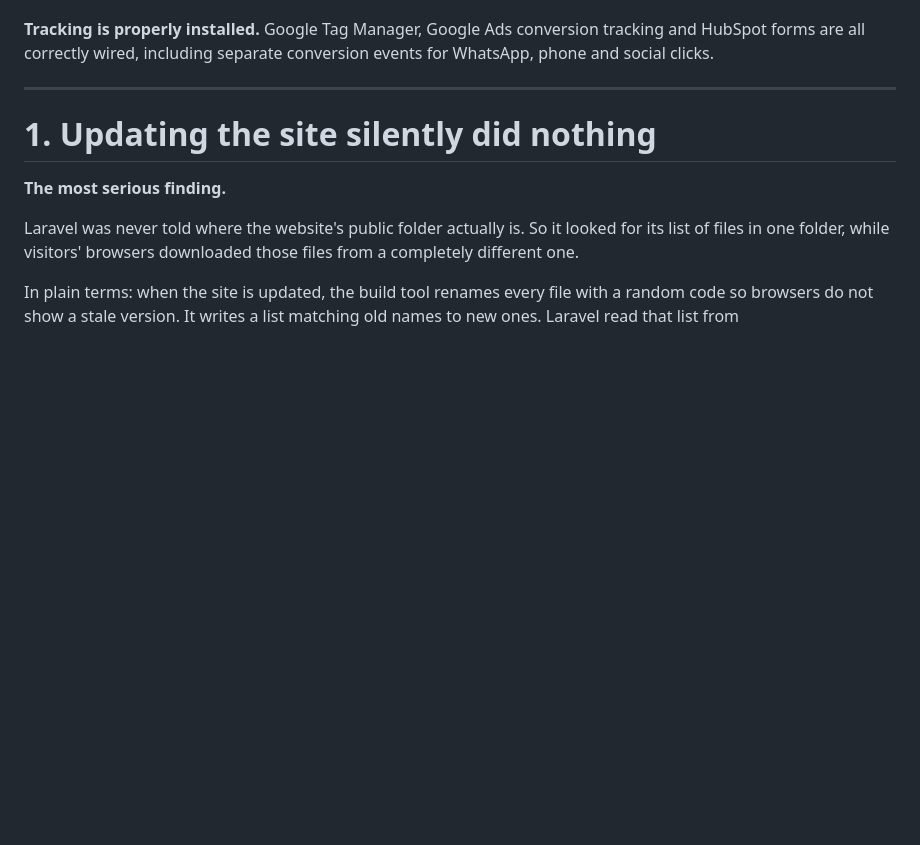
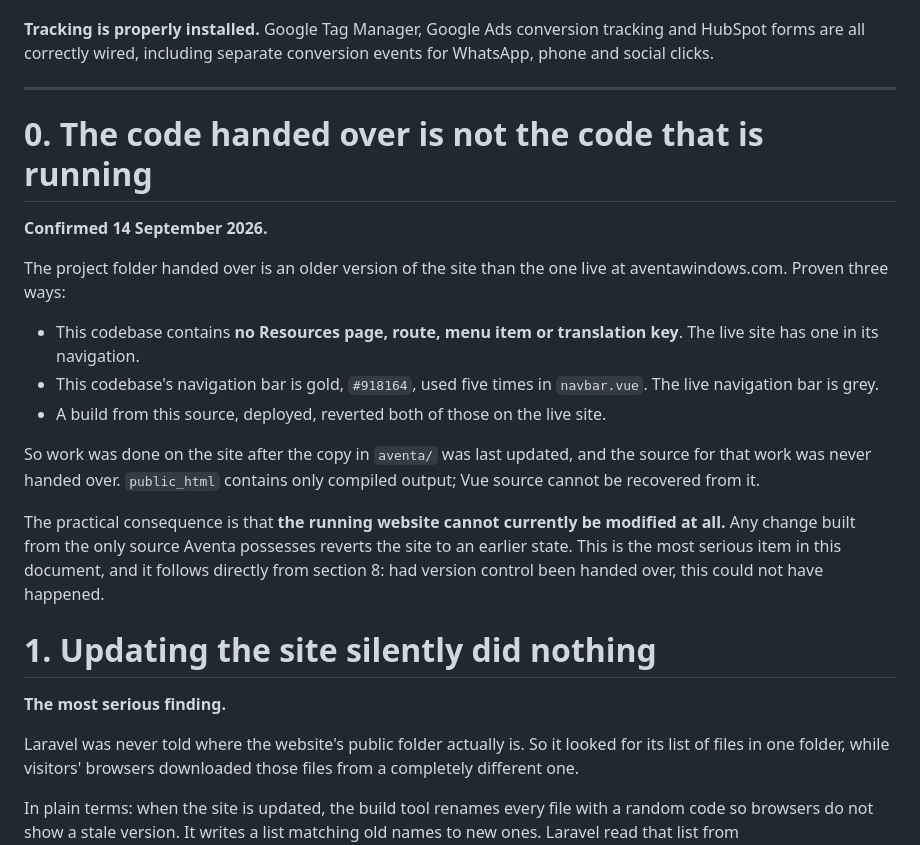
Before and after one commit to sophialchen1/aventa, a Markdown page: docs/HANDOVER-ASSESSMENT.md, the part around the change. Rendered like a GitHub page; blank space fills up the shorter version.

```diff
--- a/docs/HANDOVER-ASSESSMENT.md
+++ b/docs/HANDOVER-ASSESSMENT.md
@@ -39,6 +39,29 @@ tracking and HubSpot forms are all correctly wired, including separate
 conversion events for WhatsApp, phone and social clicks.
 
 ---
+
+# 0. The code handed over is not the code that is running
+
+**Confirmed 14 September 2026.**
+
+The project folder handed over is an older version of the site than the one
+live at aventawindows.com. Proven three ways:
+
+- This codebase contains **no Resources page, route, menu item or translation
+  key**. The live site has one in its navigation.
+- This codebase's navigation bar is gold, `#918164`, used five times in
+  `navbar.vue`. The live navigation bar is grey.
+- A build from this source, deployed, reverted both of those on the live site.
+
+So work was done on the site after the copy in `aventa/` was last updated, and
+the source for that work was never handed over. `public_html` contains only
+compiled output; Vue source cannot be recovered from it.
+
+The practical consequence is that **the running website cannot currently be
+modified at all.** Any change built from the only source Aventa possesses
+reverts the site to an earlier state. This is the most serious item in this
+document, and it follows directly from section 8: had version control been
+handed over, this could not have happened.
 
 # 1. Updating the site silently did nothing
 
```
Also changed, not shown: docs/BACKLOG.md (+50 -0 lines).
